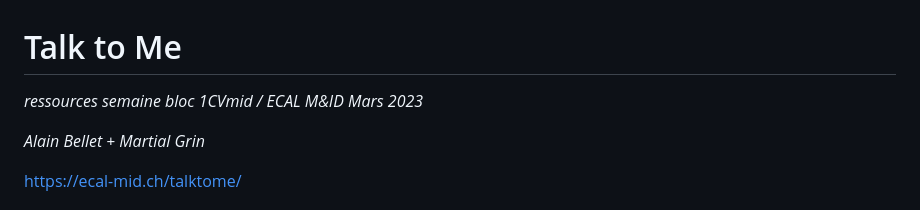
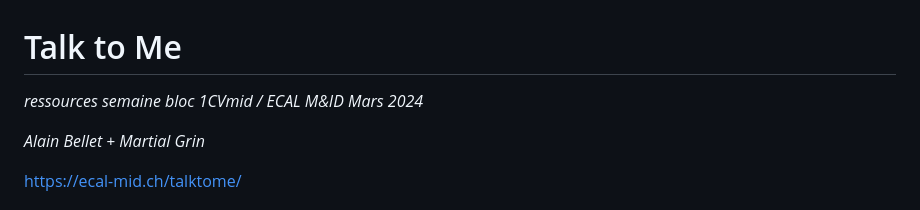
Before and after one commit to ecal-mid/talk-to-me-2024, a Markdown page: README.md, the part around the change. GitHub-like rendering.

```diff
--- a/README.md
+++ b/README.md
@@ -1,6 +1,6 @@
 # Talk to Me
 
-_ressources semaine bloc 1CVmid / ECAL M&ID Mars 2023_
+_ressources semaine bloc 1CVmid / ECAL M&ID Mars 2024_
 
 _Alain Bellet + Martial Grin_
 
```
